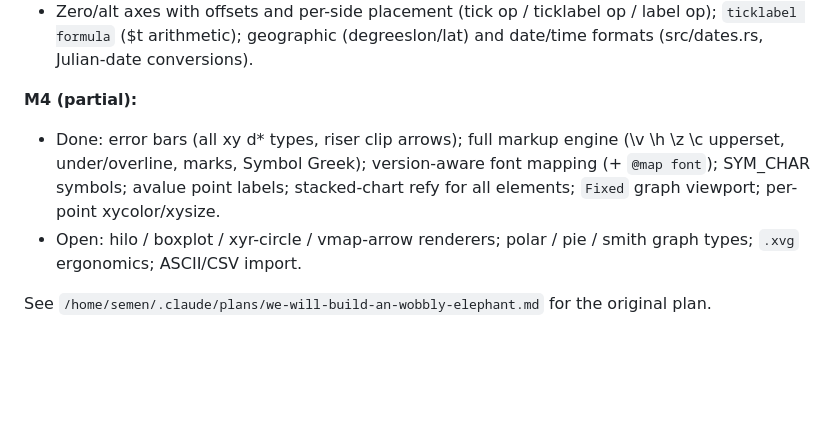
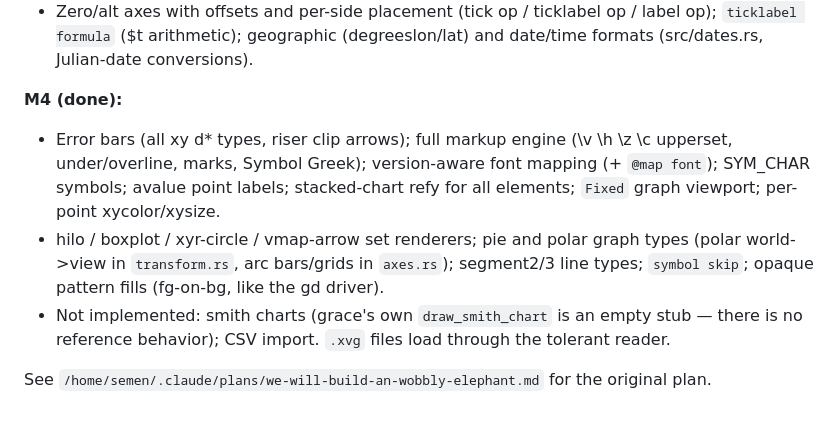
Before and after one commit to yesint/oxygrace, a Markdown page: CLAUDE.md, the part around the change. Drawn GitHub-style; blank space fills up the shorter version.

Commit message:
docs: M4 complete
Co-Authored-By: Claude Opus 4.8 (1M context) <noreply@anthropic.com>

```diff
--- a/CLAUDE.md
+++ b/CLAUDE.md
@@ -215,14 +215,19 @@ Gaps found by baseline comparison, prioritized:
   geographic (degreeslon/lat) and date/time formats (src/dates.rs,
   Julian-date conversions).
 
-**M4 (partial):**
-- Done: error bars (all xy d* types, riser clip arrows); full markup engine
+**M4 (done):**
+- Error bars (all xy d* types, riser clip arrows); full markup engine
   (\v \h \z \c upperset, under/overline, marks, Symbol Greek);
   version-aware font mapping (+ `@map font`); SYM_CHAR symbols; avalue
   point labels; stacked-chart refy for all elements; `Fixed` graph
   viewport; per-point xycolor/xysize.
-- Open: hilo / boxplot / xyr-circle / vmap-arrow renderers; polar / pie /
-  smith graph types; `.xvg` ergonomics; ASCII/CSV import.
+- hilo / boxplot / xyr-circle / vmap-arrow set renderers; pie and polar
+  graph types (polar world->view in `transform.rs`, arc bars/grids in
+  `axes.rs`); segment2/3 line types; `symbol skip`; opaque pattern
+  fills (fg-on-bg, like the gd driver).
+- Not implemented: smith charts (grace's own `draw_smith_chart` is an
+  empty stub — there is no reference behavior); CSV import. `.xvg`
+  files load through the tolerant reader.
 
 See `/home/semen/.claude/plans/we-will-build-an-wobbly-elephant.md` for the
 original plan.
```
